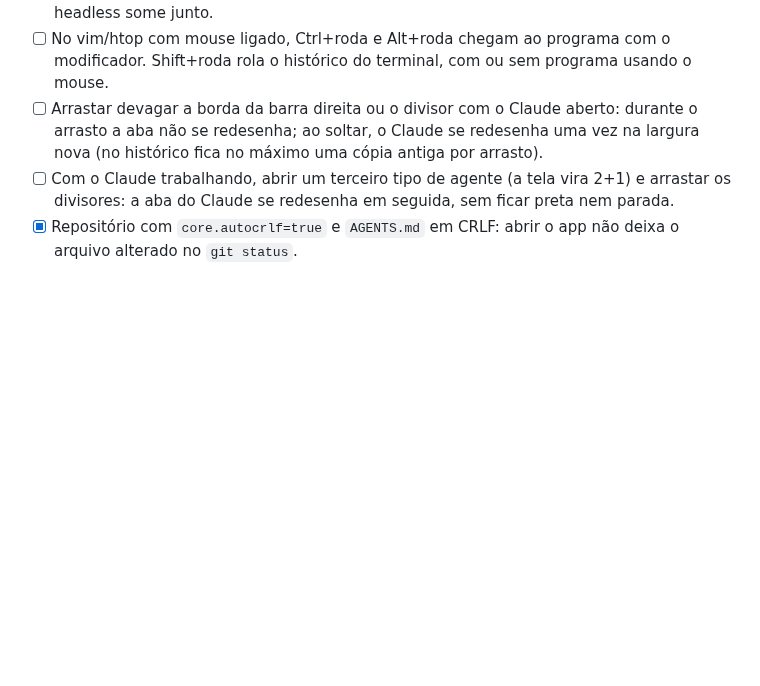
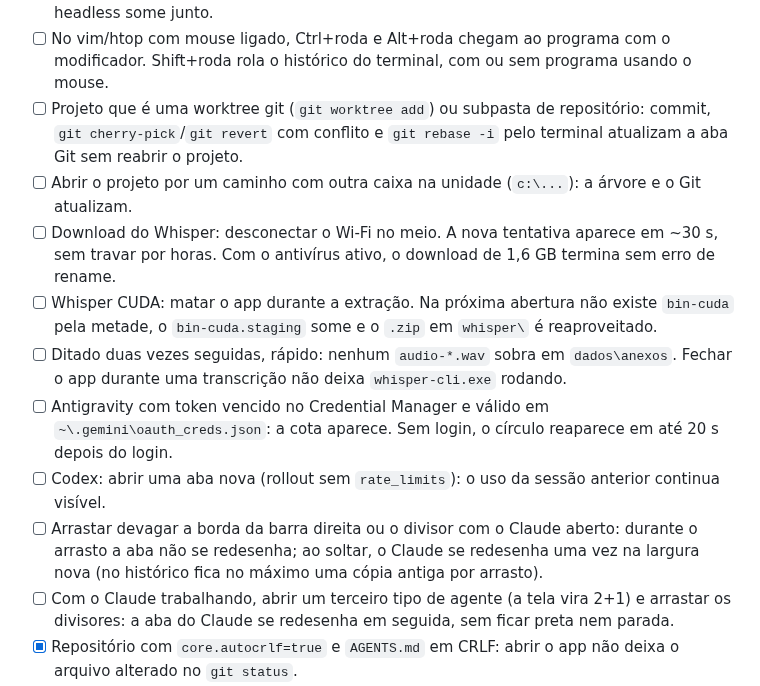
Before and after one commit to pattrickn0/AgentDeck, a Markdown page: memory/testes.md, the part around the change. Rendered like a GitHub page; blank space fills up the shorter version.

Commit message:
docs: workspace, download, Whisper e uso concluídos; testes manuais
Co-Authored-By: Claude Opus 5.5 <noreply@anthropic.com>

```diff
--- a/memory/testes.md
+++ b/memory/testes.md
@@ -239,6 +239,13 @@ Com a pasta de trabalho num repositório git:
 - [ ] Numa aba em segundo plano ou de outro projeto, `printf '\e]52;c;%s\a' $(printf teste|base64)` não muda a área de transferência; na aba ativa, muda.
 - [ ] Headless ("Abrir abas dos agentes" desligado): fazer uma pergunta e matar o commanddeck.exe pelo Gerenciador de Tarefas durante a resposta. O claude/node do headless some junto.
 - [ ] No vim/htop com mouse ligado, Ctrl+roda e Alt+roda chegam ao programa com o modificador. Shift+roda rola o histórico do terminal, com ou sem programa usando o mouse.
+- [ ] Projeto que é uma worktree git (`git worktree add`) ou subpasta de repositório: commit, `git cherry-pick`/`git revert` com conflito e `git rebase -i` pelo terminal atualizam a aba Git sem reabrir o projeto.
+- [ ] Abrir o projeto por um caminho com outra caixa na unidade (`c:\...`): a árvore e o Git atualizam.
+- [ ] Download do Whisper: desconectar o Wi-Fi no meio. A nova tentativa aparece em ~30 s, sem travar por horas. Com o antivírus ativo, o download de 1,6 GB termina sem erro de rename.
+- [ ] Whisper CUDA: matar o app durante a extração. Na próxima abertura não existe `bin-cuda` pela metade, o `bin-cuda.staging` some e o `.zip` em `whisper\` é reaproveitado.
+- [ ] Ditado duas vezes seguidas, rápido: nenhum `audio-*.wav` sobra em `dados\anexos`. Fechar o app durante uma transcrição não deixa `whisper-cli.exe` rodando.
+- [ ] Antigravity com token vencido no Credential Manager e válido em `~\.gemini\oauth_creds.json`: a cota aparece. Sem login, o círculo reaparece em até 20 s depois do login.
+- [ ] Codex: abrir uma aba nova (rollout sem `rate_limits`): o uso da sessão anterior continua visível.
 - [ ] Arrastar devagar a borda da barra direita ou o divisor com o Claude aberto: durante o arrasto a aba não se redesenha; ao soltar, o Claude se redesenha uma vez na largura nova (no histórico fica no máximo uma cópia antiga por arrasto).
 - [ ] Com o Claude trabalhando, abrir um terceiro tipo de agente (a tela vira 2+1) e arrastar os divisores: a aba do Claude se redesenha em seguida, sem ficar preta nem parada.
 - [x] Repositório com `core.autocrlf=true` e `AGENTS.md` em CRLF: abrir o app não deixa o arquivo alterado no `git status`.
```
Also changed, not shown: memory/pendencias.md (+7 -5 lines).
